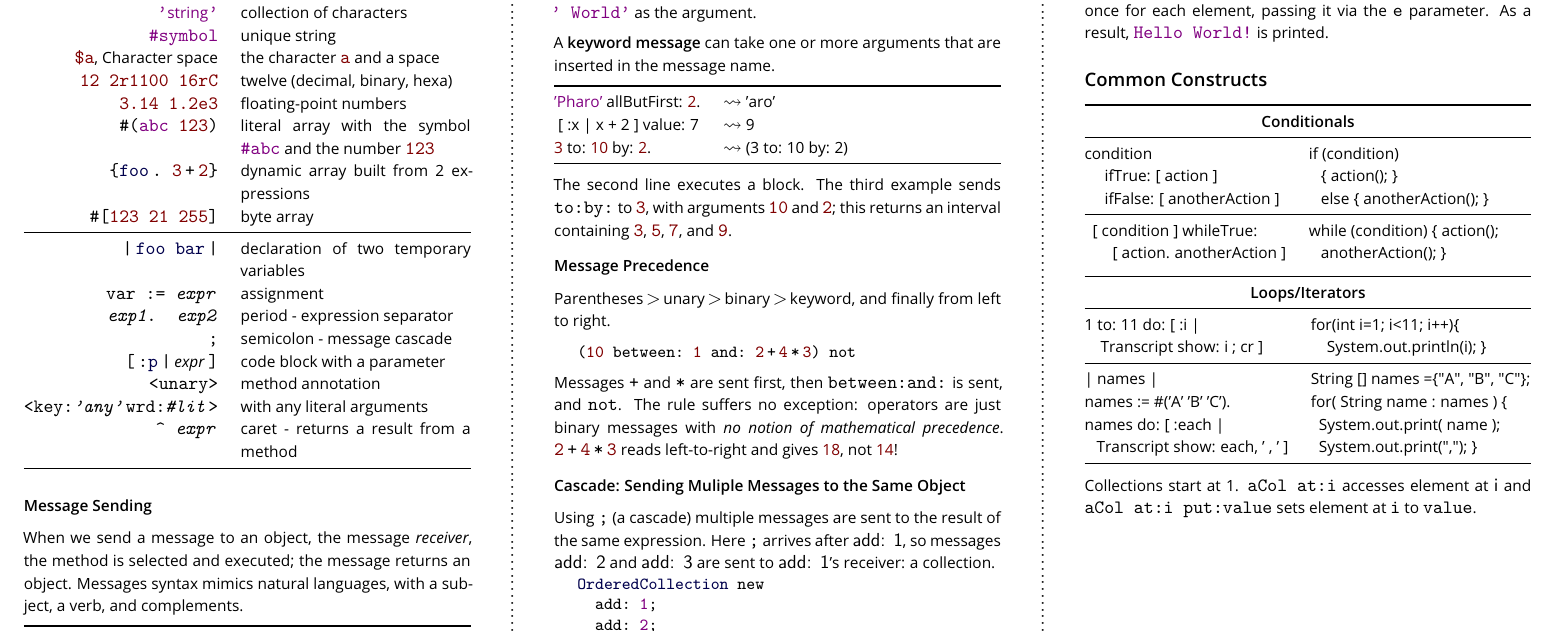
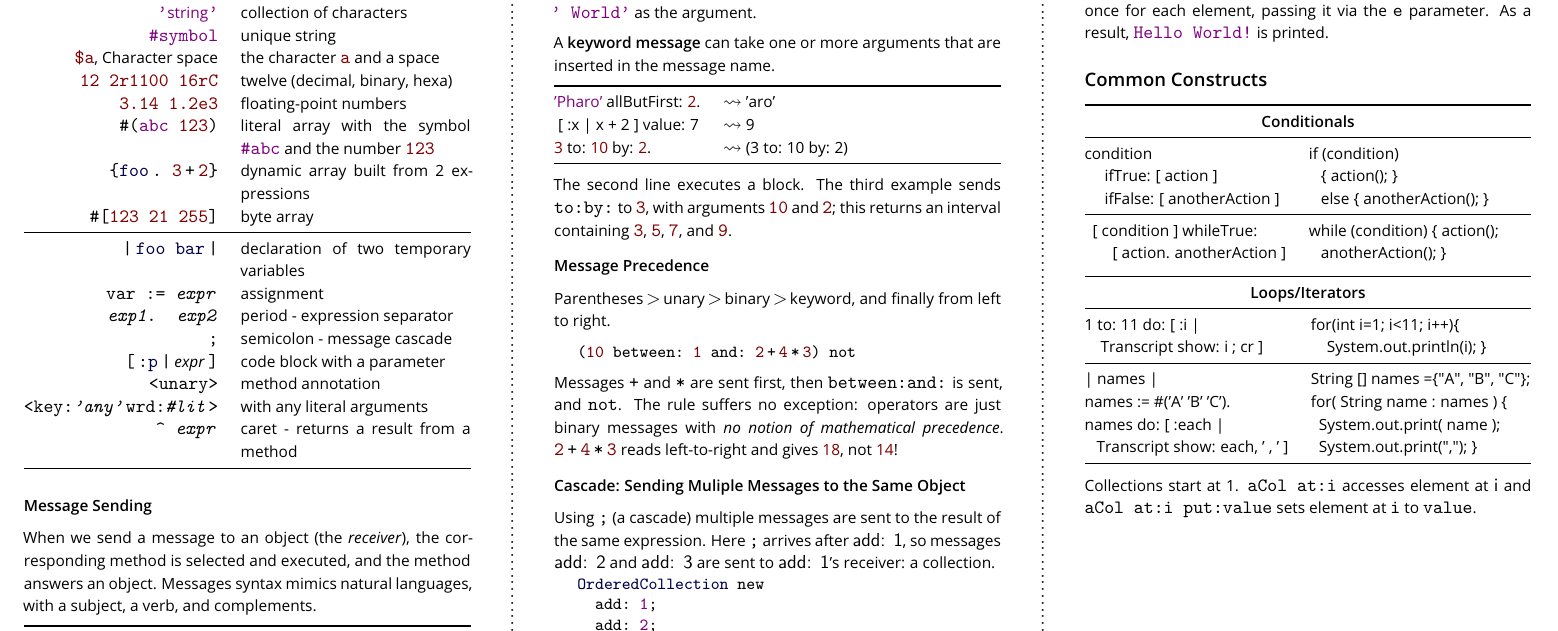
Before and after one commit to pharo-project/pharo-flyers, a LaTeX document (pharoCheatSheet.tex): part of page 2 of 2, cut so that both start at the same text. Compiled offline with pdfLaTeX.

```diff
--- a/pharoCheatSheet.tex
+++ b/pharoCheatSheet.tex
@@ -173,10 +173,10 @@
 
 %\clearpage
 
+%\vspace{-0.3cm}
 \subsection{Message Sending}
-When we send a message to an object, the message
-\emph{receiver}, the method is selected and executed; the message returns an object. Messages syntax mimics
-natural languages, with a subject, a verb, and complements.
+When we send a message to an object (the \emph{receiver}), the corresponding method is selected and executed, and the method answers an object. Messages syntax mimics natural languages, with a subject, a verb, and complements.
+
 
 
 \noindent
```
Also changed, not shown: pharoCheatSheet.tex (5 more changed lines).
